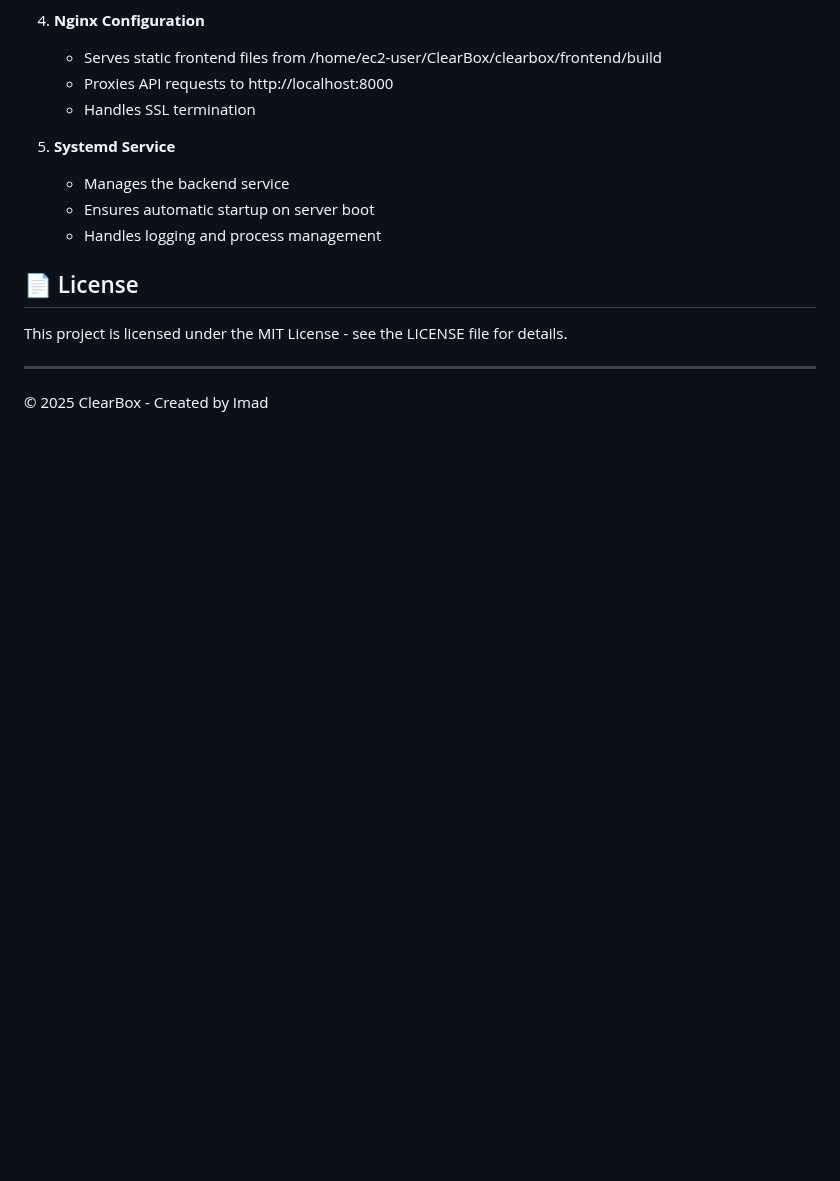
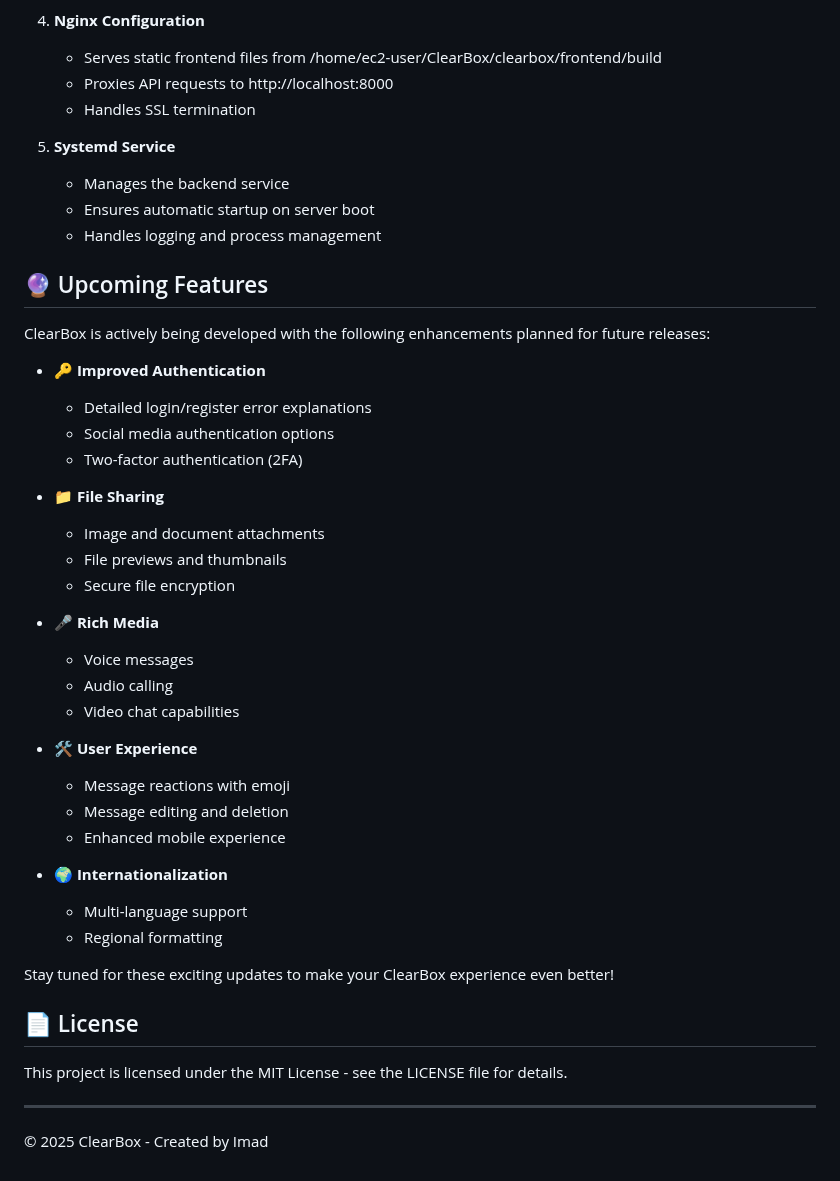
Before and after one commit to imaddde867/ClearBox, a Markdown page: README.md, the part around the change. Rendered like a GitHub page; blank space fills up the shorter version.

Commit message:
Add upcoming features section to README documenting planned enhancements

```diff
--- a/README.md
+++ b/README.md
@@ -454,6 +454,36 @@ ClearBox is deployed on AWS EC2 with the following configuration:
    - Handles logging and process management
 
 
+## 🔮 Upcoming Features
+
+ClearBox is actively being developed with the following enhancements planned for future releases:
+
+- **🔑 Improved Authentication**
+  - Detailed login/register error explanations
+  - Social media authentication options
+  - Two-factor authentication (2FA)
+
+- **📁 File Sharing**
+  - Image and document attachments
+  - File previews and thumbnails
+  - Secure file encryption
+
+- **🎤 Rich Media**
+  - Voice messages
+  - Audio calling
+  - Video chat capabilities
+
+- **🛠️ User Experience**
+  - Message reactions with emoji
+  - Message editing and deletion
+  - Enhanced mobile experience
+
+- **🌍 Internationalization**
+  - Multi-language support
+  - Regional formatting
+
+Stay tuned for these exciting updates to make your ClearBox experience even better!
+
 
 ## 📄 License
 
```
Also changed, not shown: clearbox/README.md (+30 -0 lines).
